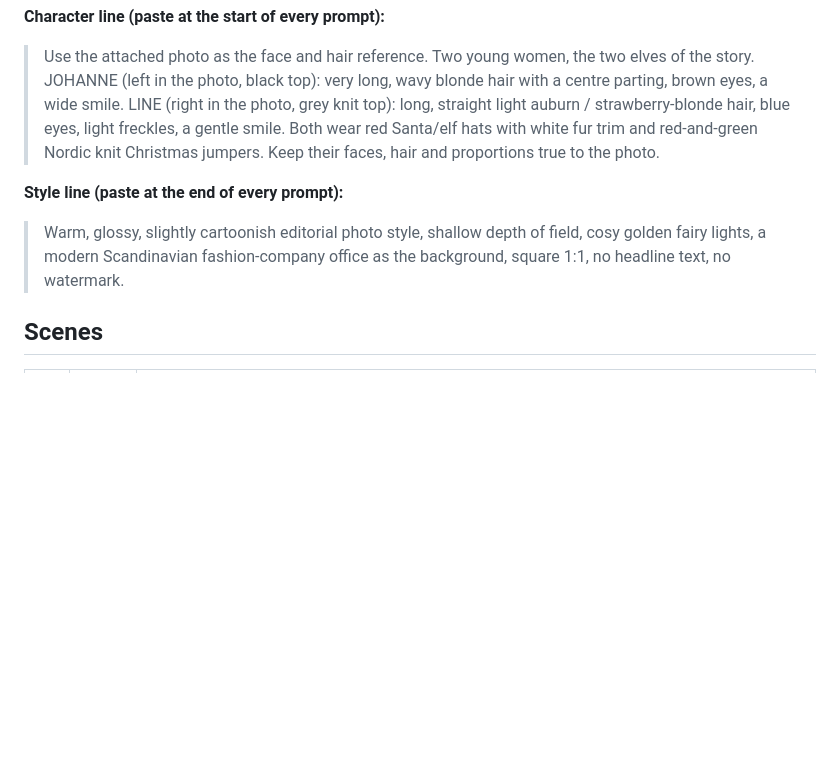
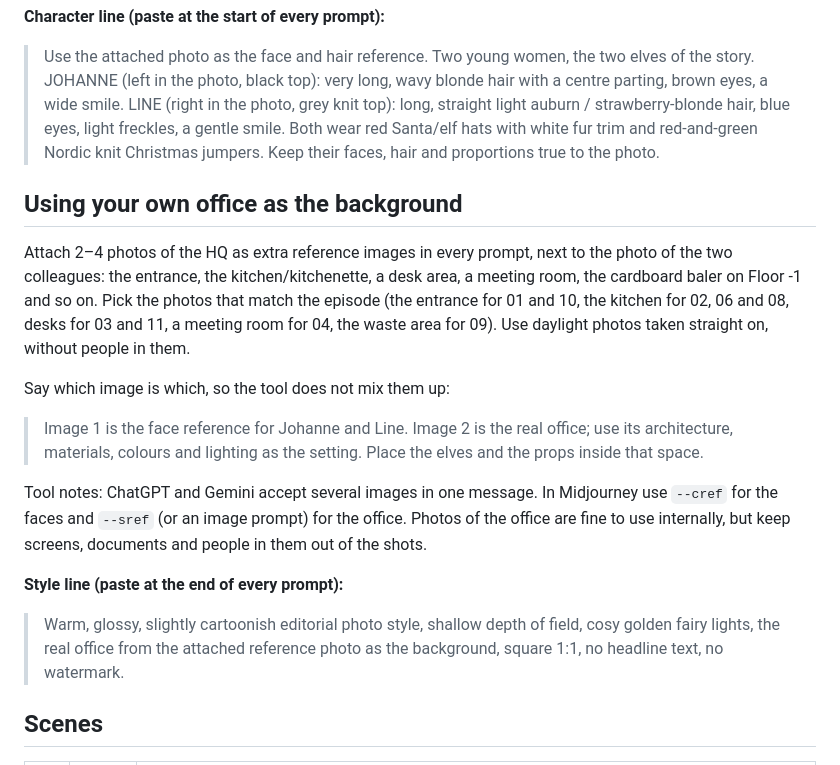
Before and after one commit to MajkenPT/selected-christmas-quiz, a Markdown page: book/IMAGE-PROMPTS.md, the part around the change. Rendered like a GitHub page; blank space fills up the shorter version.

Commit message:
Image prompts: use real office photos as background reference
Co-Authored-By: Claude Sonnet 5.5 <noreply@anthropic.com>
Claude-Session: https://claude.ai/code/session_01TYengSeoxF3zhXVupoaE4Y

```diff
--- a/book/IMAGE-PROMPTS.md
+++ b/book/IMAGE-PROMPTS.md
@@ -26,10 +26,26 @@ Make sure both colleagues are fine with being turned into elves before this goes
 > Both wear red Santa/elf hats with white fur trim and red-and-green Nordic knit Christmas jumpers. Keep their faces, hair and
 > proportions true to the photo.
 
+## Using your own office as the background
+
+Attach 2–4 photos of the HQ as extra reference images in every prompt, next to the photo of the two colleagues:
+the entrance, the kitchen/kitchenette, a desk area, a meeting room, the cardboard baler on Floor -1 and so on.
+Pick the photos that match the episode (the entrance for 01 and 10, the kitchen for 02, 06 and 08, desks for 03 and 11, a
+meeting room for 04, the waste area for 09). Use daylight photos taken straight on, without people in them.
+
+Say which image is which, so the tool does not mix them up:
+
+> Image 1 is the face reference for Johanne and Line. Image 2 is the real office; use its architecture, materials,
+> colours and lighting as the setting. Place the elves and the props inside that space.
+
+Tool notes: ChatGPT and Gemini accept several images in one message. In Midjourney use `--cref` for the faces and
+`--sref` (or an image prompt) for the office. Photos of the office are fine to use internally, but keep screens,
+documents and people in them out of the shots.
+
 **Style line (paste at the end of every prompt):**
 
-> Warm, glossy, slightly cartoonish editorial photo style, shallow depth of field, cosy golden fairy lights, a modern
-> Scandinavian fashion-company office as the background, square 1:1, no headline text, no watermark.
+> Warm, glossy, slightly cartoonish editorial photo style, shallow depth of field, cosy golden fairy lights, the real office from the
+> attached reference photo as the background, square 1:1, no headline text, no watermark.
 
 ## Scenes
 
```
